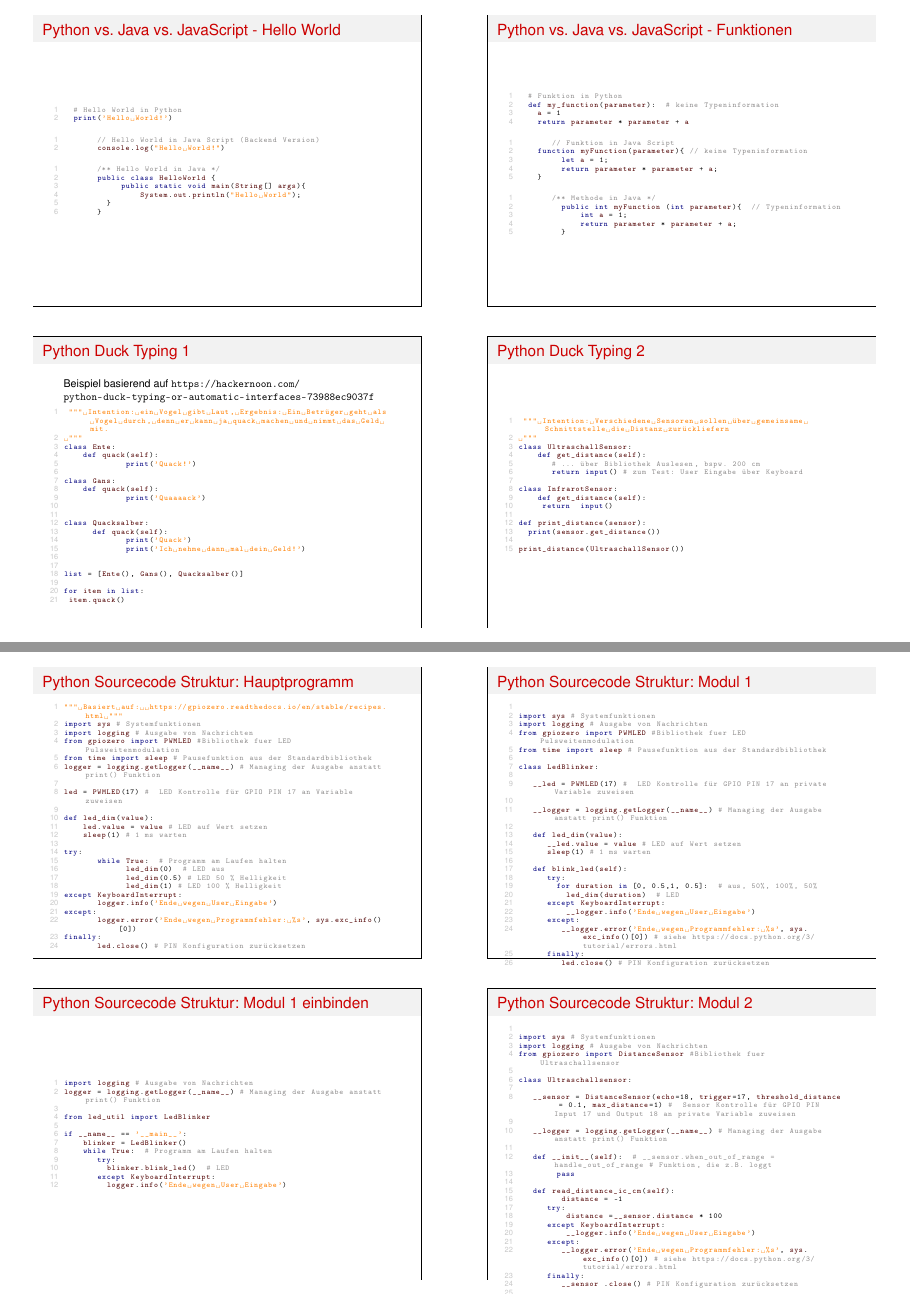
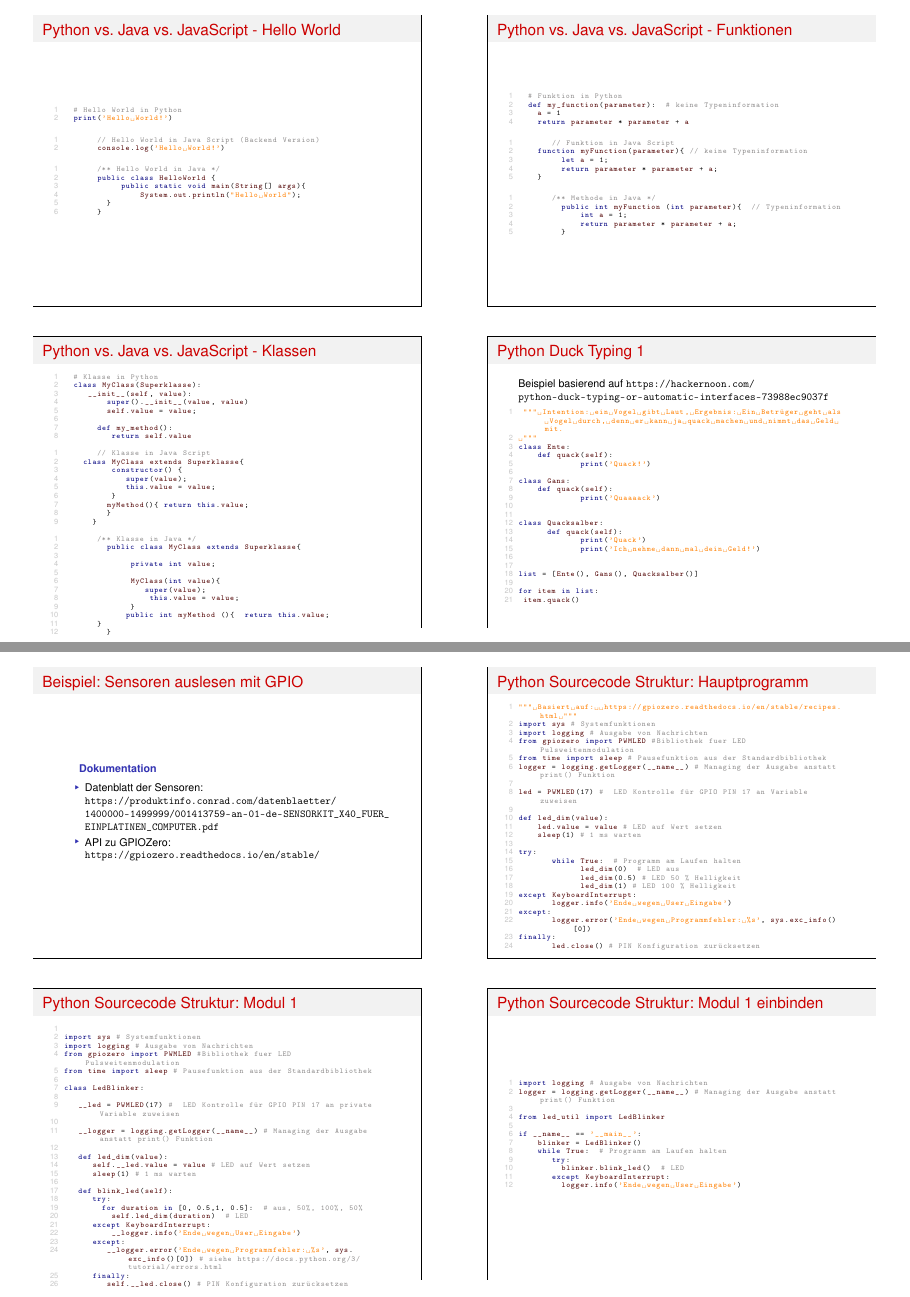
Before and after one commit to DennisSchulmeister/dhbwka-wwi-iottech-folien, LaTeX slides (4-programmierung-handout.tex, which reads 4-programmierung/hauptfolien.tex): pages 3 and 5 of 7, joined at a grey line. Compiled offline with pdfLaTeX.

Commit message:
Folien für Kapitel 4: Programmierung (Teil 2 erweitert, Korrekturen)

```diff
--- a/4-programmierung/hauptfolien.tex
+++ b/4-programmierung/hauptfolien.tex
@@ -115,6 +123,45 @@
       	 public int myFunction (int parameter){  // Typeninformation
 	           int a = 1;
 	           return parameter * parameter + a;
+         }
+\end{lstlisting}
+\end{frame}
+
+\begin{frame}[fragile]{Python vs. Java vs. JavaScript - Klassen}
+\begin{lstlisting}[language=Python]
+	# Klasse in Python
+ 	class MyClass(Superklasse):
+	   __init__(self, value):
+	       super().__init__(value, value)
+	       self.value = value;
+
+	     def my_method():
+	        return self.value
+
+	\end{lstlisting}
+\begin{lstlisting}[language=JavaScript]
+       // Klasse in Java Script
+ 	  class MyClass extends Superklasse{
+	        constructor() {
+	           super(value);
+	           this.value = value;
+	        }
+	       myMethod(){ return this.value;
+	       }
+	    }
+\end{lstlisting}
+\begin{lstlisting}[language=Java]
+       /** Klasse in Java */
+         public class MyClass extends Superklasse{
+
+              private int value;
+
+              MyClass(int value){
+              	 super(value);
+                  this.value = value;
+              }
+      	     public int myMethod (){  return this.value;
+	     }
          }
 \end{lstlisting}
 \end{frame}
@@ -286,19 +337,19 @@ class LedBlinker:
    __logger = logging.getLogger(__name__) # Managing der Ausgabe anstatt print() Funktion
 
    def led_dim(value):
-      __led.value = value # LED auf Wert setzen
+      self.__led.value = value # LED auf Wert setzen
       sleep(1) # 1 ms warten
 
    def blink_led(self):
       try:
         for duration in [0, 0.5,1, 0.5]:  # aus, 50%, 100%, 50%
-          led_dim(duration)  # LED
+          self.led_dim(duration)  # LED
       except KeyboardInterrupt:
           __logger.info('Ende wegen User Eingabe')
       except:
          __logger.error('Ende wegen Programmfehler: %s', sys.exc_info()[0]) # siehe https://docs.python.org/3/tutorial/errors.html
       finally:
-         led.close() # PIN Konfiguration zurücksetzen
+         self.__led.close() # PIN Konfiguration zurücksetzen
 
 \end{lstlisting}
 \end{frame}
@@ -342,13 +393,13 @@ class Ultraschallsensor:
    def read_distance_ic_cm(self):
          distance = -1
       try:
-          distance =__sensor.distance * 100
+          distance = self.__sensor.distance * 100
       except KeyboardInterrupt:
-          __logger.info('Ende wegen User Eingabe')
+          self.__logger.info('Ende wegen User Eingabe')
       except:
-         __logger.error('Ende wegen Programmfehler: %s', sys.exc_info()[0]) # siehe https://docs.python.org/3/tutorial/errors.html
+         self.__logger.error('Ende wegen Programmfehler: %s', sys.exc_info()[0]) # siehe https://docs.python.org/3/tutorial/errors.html
       finally:
-         __sensor .close() # PIN Konfiguration zurücksetzen
+         self.__sensor .close() # PIN Konfiguration zurücksetzen
 
       return distance
 
```
Also changed, not shown: 4-programmierung/hauptfolien.tex (26 more changed lines).
